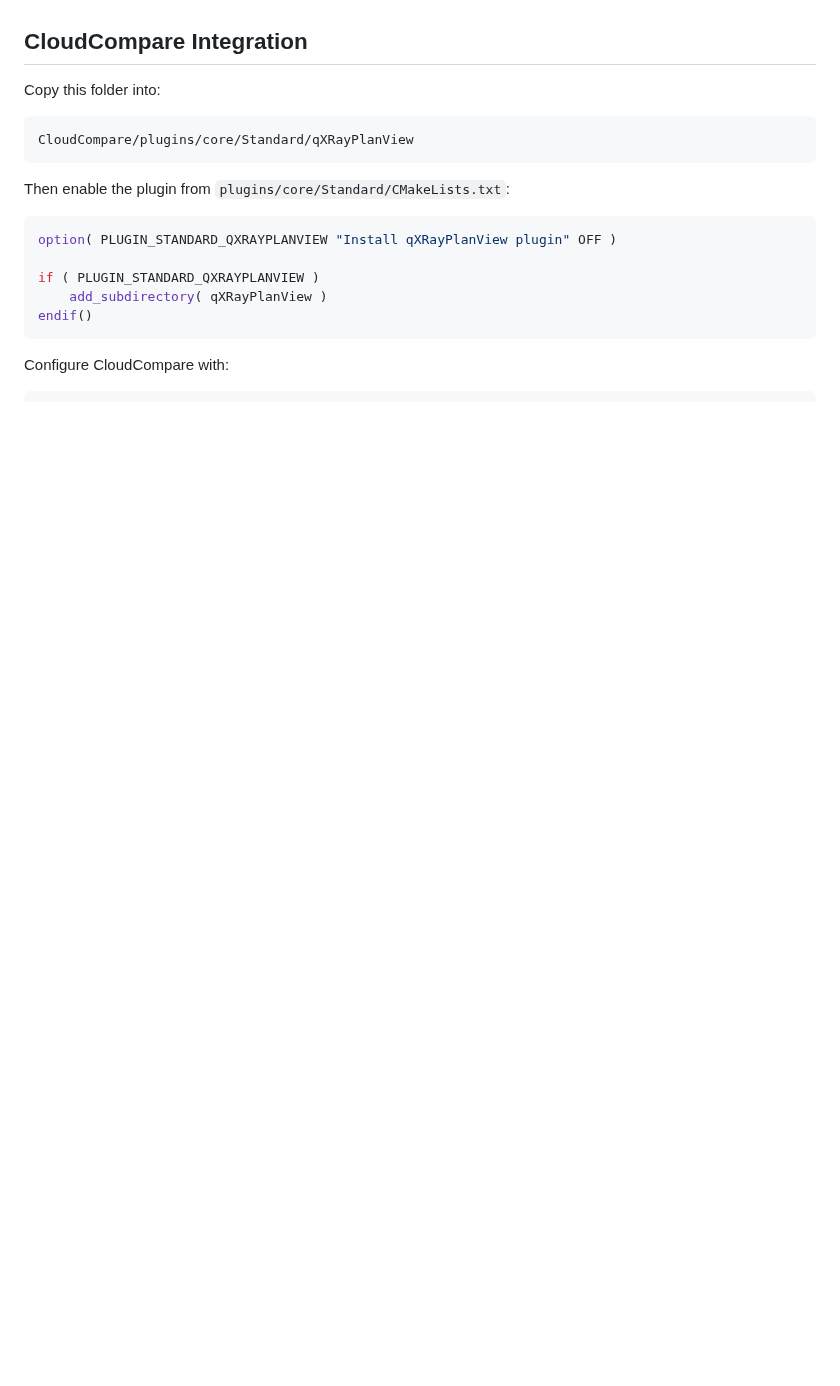
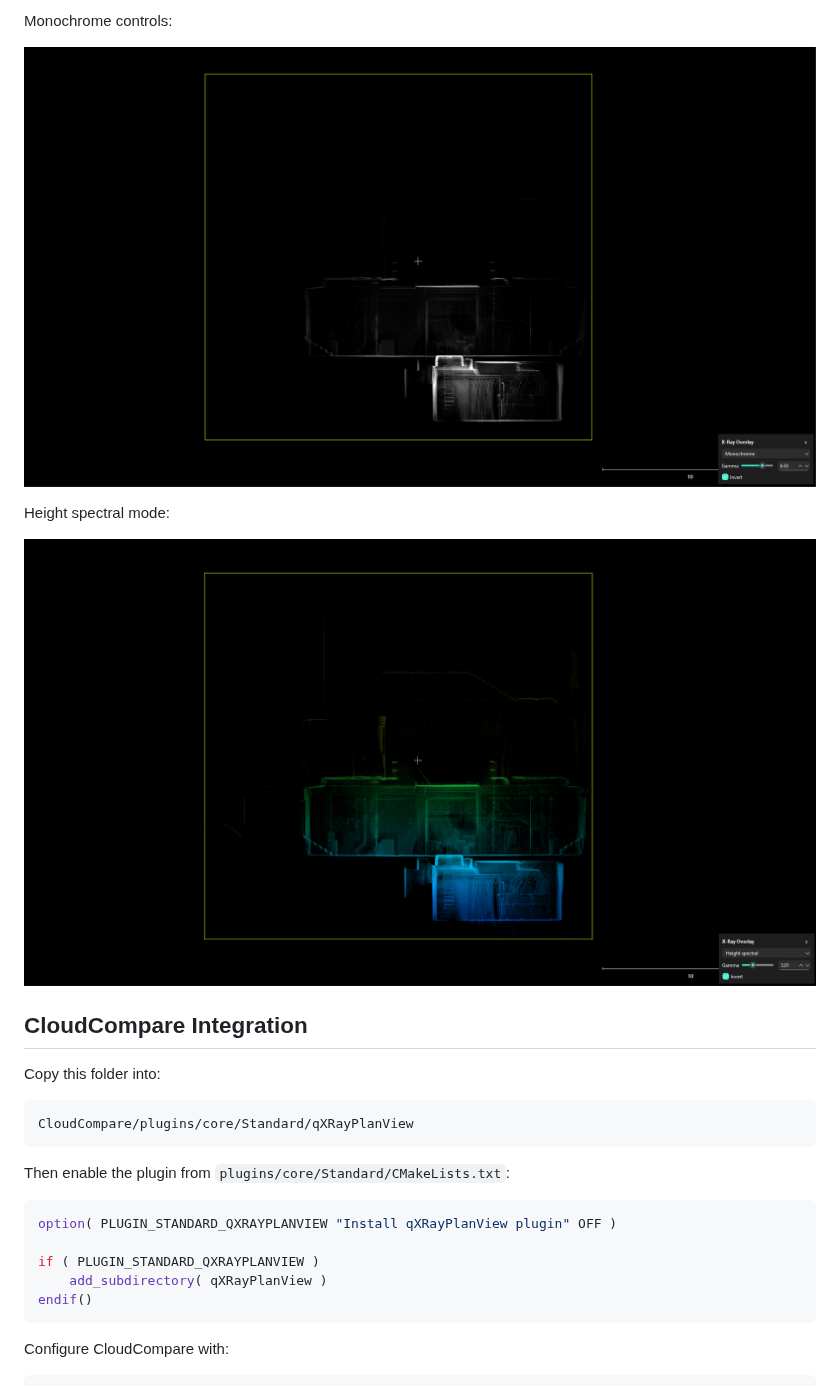
Before and after one commit to marceamendola/cloudcompare-xray-planview, a Markdown page: README.md, the part around one of its changes. GitHub-like rendering; pictures changed too: docs/assets/xray-03-monochrome-controls.png (added), docs/assets/xray-04-spectral-controls.png (added); blank space fills up the shorter version.

Commit message:
Add X-Ray screenshots to README

```diff
--- a/README.md
+++ b/README.md
@@ -33,3 +48,10 @@ CloudCompare standard plugin for point-cloud visualization workflows focused on
+Monochrome controls:
+
+![X-Ray monochrome controls](docs/assets/xray-03-monochrome-controls.png)
+
+Height spectral mode:
+
+![X-Ray height spectral mode](docs/assets/xray-04-spectral-controls.png)
 
 ## CloudCompare Integration
 
```
Also changed, not shown: other parts of README.md (+15 -0 lines), docs/assets/xray-00-original.png (added), docs/assets/xray-01-overlay.png (added), docs/assets/xray-02-controls.png (added).
